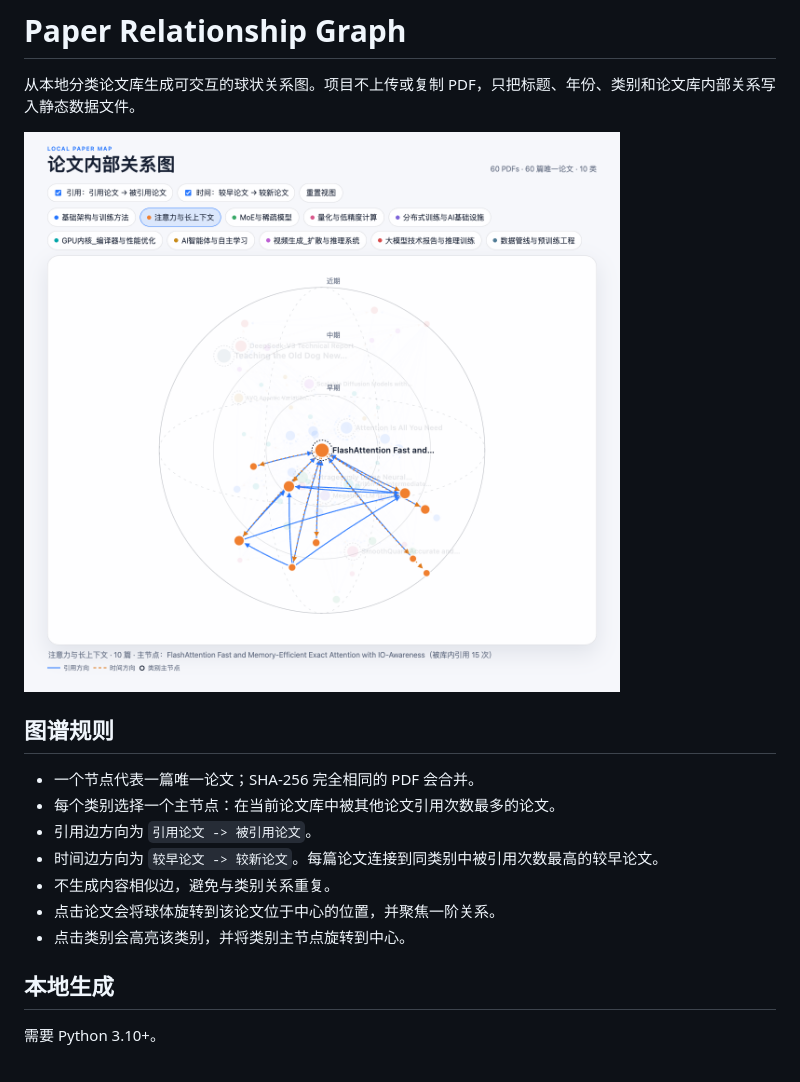
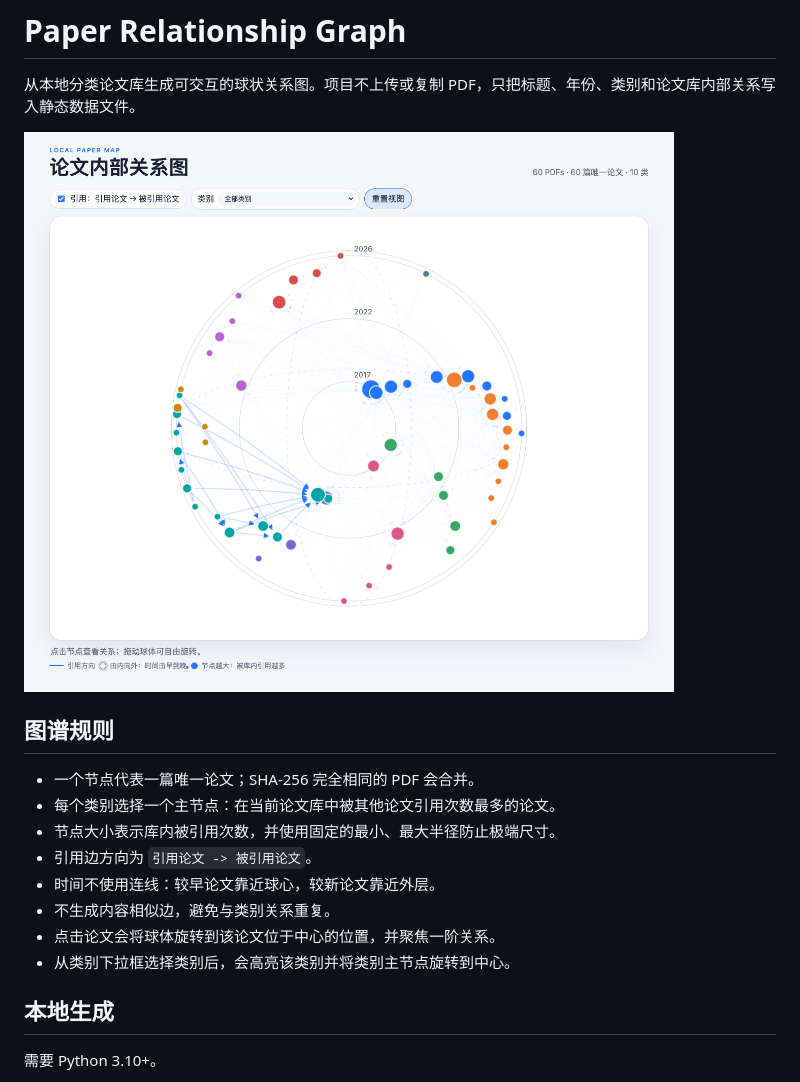
Before and after one commit to Sicily-love/paper-relationship-graph, a Markdown page: README.md, the part around the change. Rendered like a GitHub page; pictures changed too: preview.png.

```diff
--- a/README.md
+++ b/README.md
@@ -8,11 +8,12 @@
 
 - 一个节点代表一篇唯一论文；SHA-256 完全相同的 PDF 会合并。
 - 每个类别选择一个主节点：在当前论文库中被其他论文引用次数最多的论文。
+- 节点大小表示库内被引用次数，并使用固定的最小、最大半径防止极端尺寸。
 - 引用边方向为 `引用论文 -> 被引用论文`。
-- 时间边方向为 `较早论文 -> 较新论文`。每篇论文连接到同类别中被引用次数最高的较早论文。
+- 时间不使用连线：较早论文靠近球心，较新论文靠近外层。
 - 不生成内容相似边，避免与类别关系重复。
 - 点击论文会将球体旋转到该论文位于中心的位置，并聚焦一阶关系。
-- 点击类别会高亮该类别，并将类别主节点旋转到中心。
+- 从类别下拉框选择类别后，会高亮该类别并将类别主节点旋转到中心。
 
 ## 本地生成
 
```
Also changed, not shown: 7 other files.
